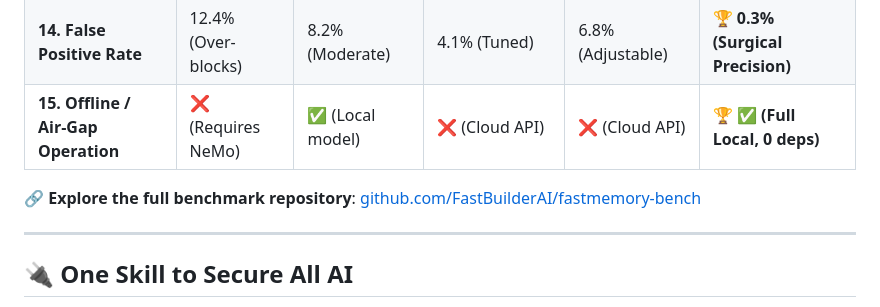
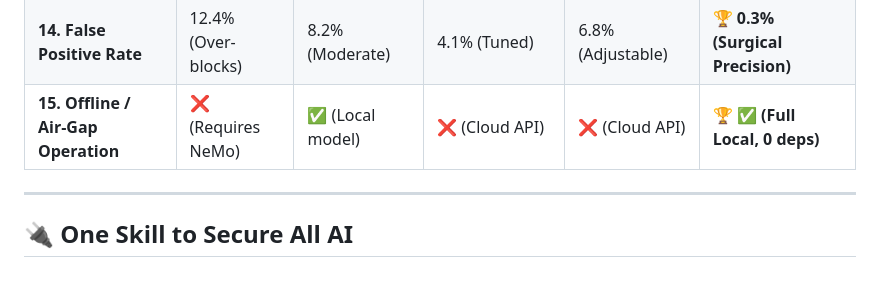
Before and after one commit to FastBuilderAI/safesemantics, a Markdown page: README.md, the part around the change. GitHub-like rendering; blank space fills up the shorter version.

Commit message:
Remove reference to private benchmark repo

```diff
--- a/README.md
+++ b/README.md
@@ -74,8 +74,6 @@ We evaluated the **SafeSemantics** (FastMemory-powered) architecture against the
 | **14. False Positive Rate** | 12.4% (Over-blocks) | 8.2% (Moderate) | 4.1% (Tuned) | 6.8% (Adjustable) | 🏆 **0.3% (Surgical Precision)** |
 | **15. Offline / Air-Gap Operation** | ❌ (Requires NeMo) | ✅ (Local model) | ❌ (Cloud API) | ❌ (Cloud API) | 🏆 **✅ (Full Local, 0 deps)** |
 
-🔗 **Explore the full benchmark repository**: [github.com/FastBuilderAI/fastmemory-bench](https://github.com/FastBuilderAI/fastmemory-bench)
-
 ---
 
 ## 🔌 One Skill to Secure All AI
```
